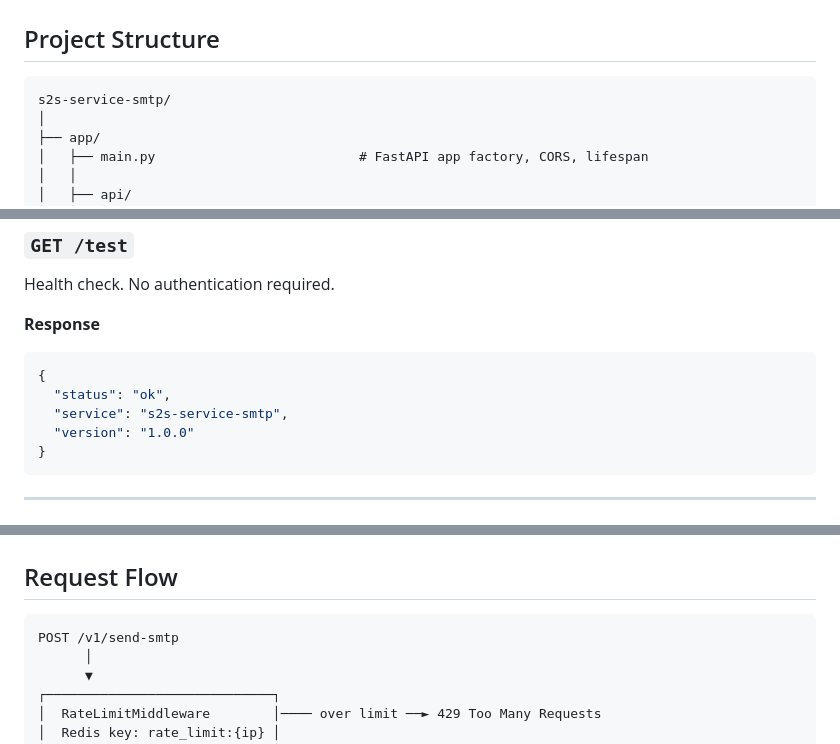
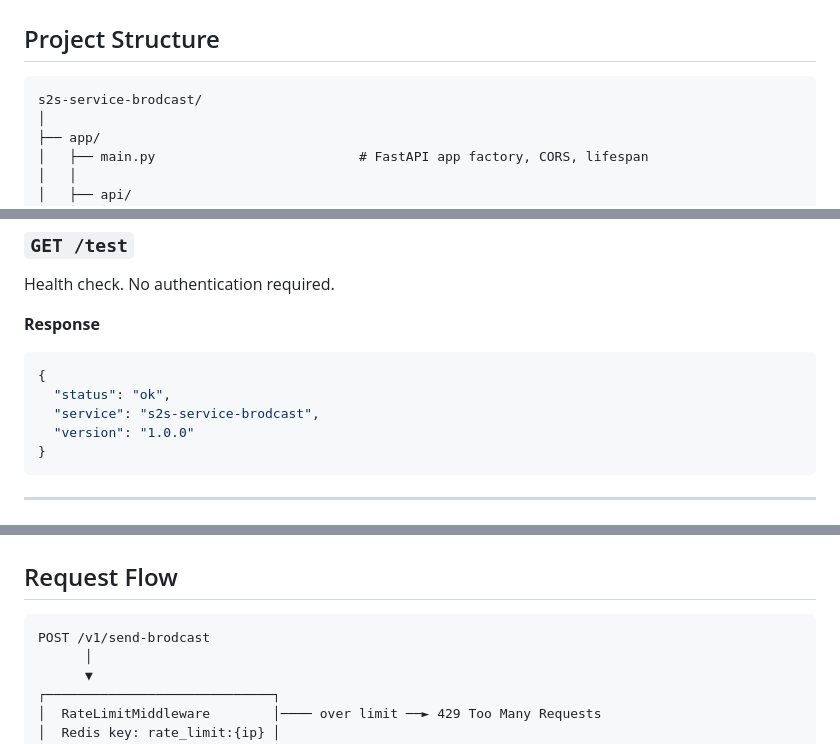
Before and after one commit to Akash7359/brodcast_microservice, a Markdown page: README.md, 3 parts joined by grey strips. Drawn GitHub-style.

````diff
--- a/README.md
+++ b/README.md
@@ -93,7 +93,7 @@ Client
 ## Project Structure
 
 ```
-s2s-service-smtp/
+s2s-service-brodcast/
 │
 ├── app/
 │   ├── main.py                          # FastAPI app factory, CORS, lifespan
@@ -164,7 +164,7 @@ Health check. No authentication required.
 ```json
 {
   "status": "ok",
-  "service": "s2s-service-smtp",
+  "service": "s2s-service-brodcast",
   "version": "1.0.0"
 }
 ```
@@ -266,7 +266,7 @@ Returns all category types available in the system.
 ## Request Flow
 
 ```
-POST /v1/send-smtp
+POST /v1/send-brodcast
       │
       ▼
 ┌─────────────────────────────┐
````
Also changed, not shown: other parts of README.md (+6 -6 lines).
